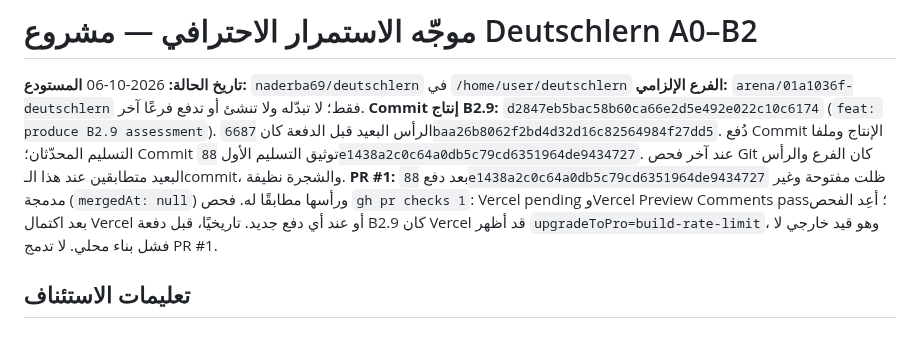
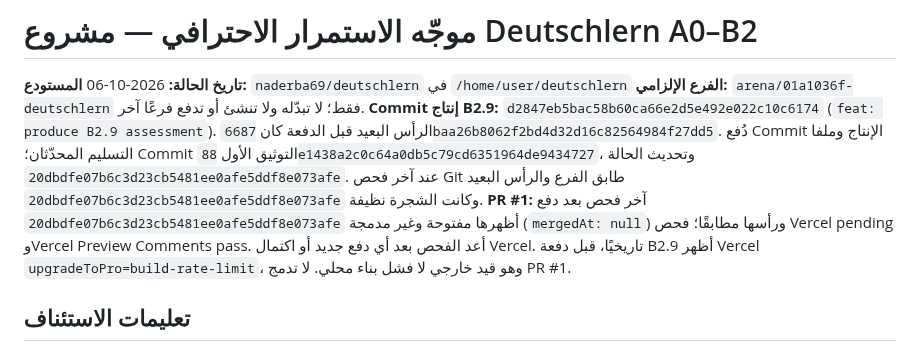
Before and after one commit to naderba69/deutschlern, a Markdown page: PROFESSIONAL_CONTINUATION_PROMPT_AR.md, the part around the change. Rendered like a GitHub page.

```diff
--- a/PROFESSIONAL_CONTINUATION_PROMPT_AR.md
+++ b/PROFESSIONAL_CONTINUATION_PROMPT_AR.md
@@ -3,8 +3,8 @@
 **تاريخ الحالة:** 2026-10-06
 **المستودع:** `naderba69/deutschlern` في `/home/user/deutschlern`
 **الفرع الإلزامي:** `arena/01a1036f-deutschlern` فقط؛ لا تبدّله ولا تنشئ أو تدفع فرعًا آخر.
-**Commit إنتاج B2.9:** `d2847eb5bac58b60ca66e2d5e492e022c10c6174` (`feat: produce B2.9 assessment`). الرأس البعيد قبل الدفعة كان `6687baa26b8062f2bd4d32d16c82564984f27dd5`. دُفع Commit الإنتاج وملفا التسليم المحدّثان؛ Commit توثيق التسليم الأول `88e1438a2c0c64a0db5c79cd6351964de9434727`. عند آخر فحص Git كان الفرع والرأس البعيد متطابقين عند هذا الـcommit، والشجرة نظيفة.
-**PR #1:** بعد دفع `88e1438a2c0c64a0db5c79cd6351964de9434727` ظلت مفتوحة وغير مدمجة (`mergedAt: null`) ورأسها مطابقًا له. فحص `gh pr checks 1`: Vercel pending وVercel Preview Comments pass؛ أعِد الفحص بعد اكتمال Vercel أو عند أي دفع جديد. تاريخيًا، قبل دفعة B2.9 كان Vercel قد أظهر `upgradeToPro=build-rate-limit`، وهو قيد خارجي لا فشل بناء محلي. لا تدمج PR #1.
+**Commit إنتاج B2.9:** `d2847eb5bac58b60ca66e2d5e492e022c10c6174` (`feat: produce B2.9 assessment`). الرأس البعيد قبل الدفعة كان `6687baa26b8062f2bd4d32d16c82564984f27dd5`. دُفع Commit الإنتاج وملفا التسليم المحدّثان؛ Commit التوثيق الأول `88e1438a2c0c64a0db5c79cd6351964de9434727`، وتحديث الحالة `20dbdfe07b6c3d23cb5481ee0afe5ddf8e073afe`. عند آخر فحص Git طابق الفرع والرأس البعيد `20dbdfe07b6c3d23cb5481ee0afe5ddf8e073afe` وكانت الشجرة نظيفة.
+**PR #1:** آخر فحص بعد دفع `20dbdfe07b6c3d23cb5481ee0afe5ddf8e073afe` أظهرها مفتوحة وغير مدمجة (`mergedAt: null`) ورأسها مطابقًا؛ فحص Vercel pending وVercel Preview Comments pass. أعد الفحص بعد أي دفع جديد أو اكتمال Vercel. تاريخيًا، قبل دفعة B2.9 أظهر Vercel `upgradeToPro=build-rate-limit`، وهو قيد خارجي لا فشل بناء محلي. لا تدمج PR #1.
 
 ## تعليمات الاستئناف
 
```
Also changed, not shown: data/production-handoff.md (+3 -2 lines).
